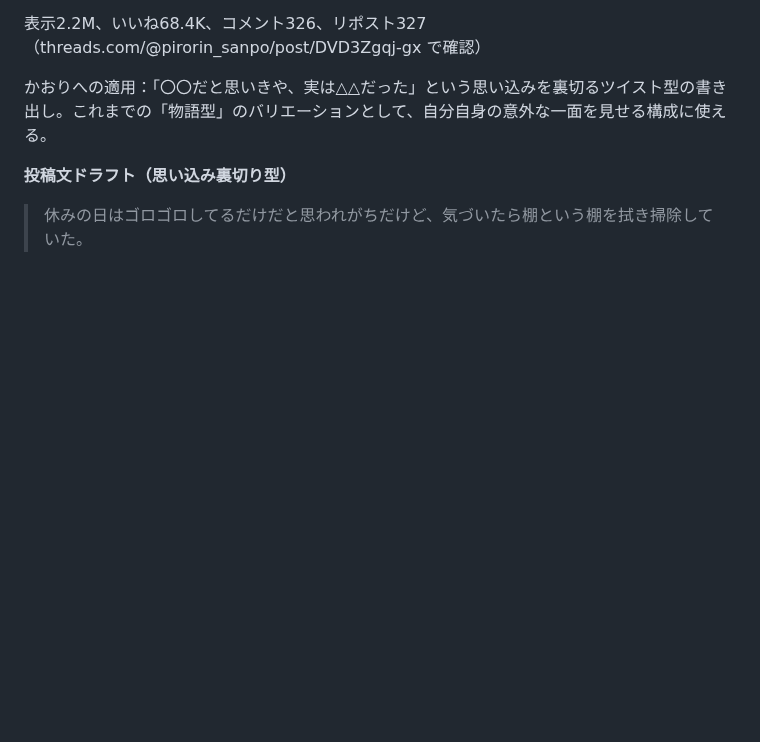
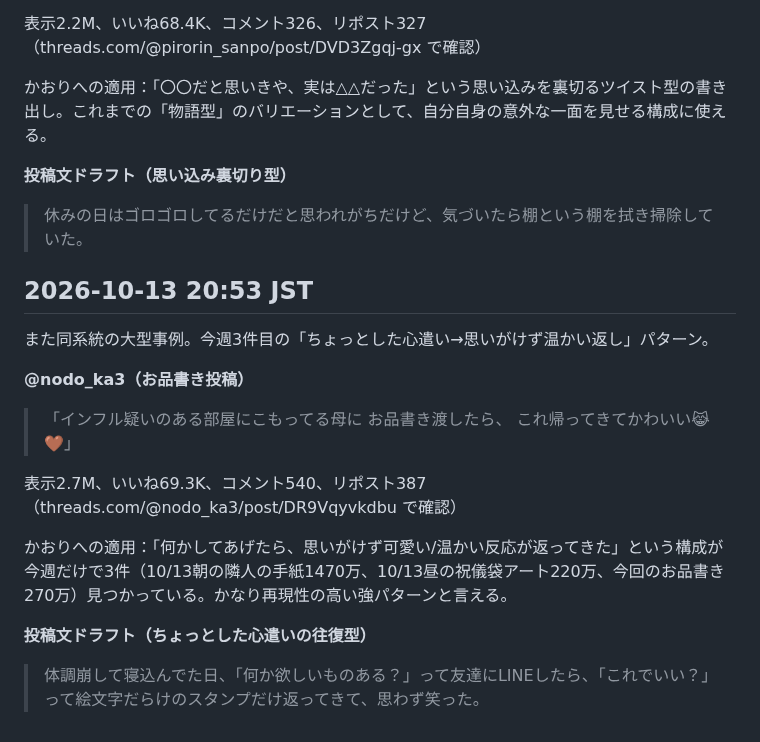
Before and after one commit to mao726/company, a Markdown page: docs/threads-humor-trends.md, the part around the change. Rendered like a GitHub page; blank space fills up the shorter version.

Commit message:
10/13 20:53 定期リサーチ: 心遣いの往復パターンを3件目として記録
Co-Authored-By: Claude Sonnet 5 <noreply@anthropic.com>
Claude-Session: https://claude.ai/code/session_01MiYpvzAhHNjUCBXEyeJbqG

```diff
--- a/docs/threads-humor-trends.md
+++ b/docs/threads-humor-trends.md
@@ -512,3 +512,19 @@ Threadsの投稿を直接裏取りする方法を確立した。
 **投稿文ドラフト（思い込み裏切り型）**
 
 > 休みの日はゴロゴロしてるだけだと思われがちだけど、気づいたら棚という棚を拭き掃除していた。
+
+## 2026-10-13 20:53 JST
+
+また同系統の大型事例。今週3件目の「ちょっとした心遣い→思いがけず温かい返し」パターン。
+
+**@nodo_ka3（お品書き投稿）**
+
+> 「インフル疑いのある部屋にこもってる母に お品書き渡したら、 これ帰ってきてかわいい😹🤎」
+
+表示2.7M、いいね69.3K、コメント540、リポスト387（threads.com/@nodo_ka3/post/DR9Vqyvkdbu で確認）
+
+かおりへの適用：「何かしてあげたら、思いがけず可愛い/温かい反応が返ってきた」という構成が今週だけで3件（10/13朝の隣人の手紙1470万、10/13昼の祝儀袋アート220万、今回のお品書き270万）見つかっている。かなり再現性の高い強パターンと言える。
+
+**投稿文ドラフト（ちょっとした心遣いの往復型）**
+
+> 体調崩して寝込んでた日、「何か欲しいものある？」って友達にLINEしたら、「これでいい？」って絵文字だらけのスタンプだけ返ってきて、思わず笑った。
```
